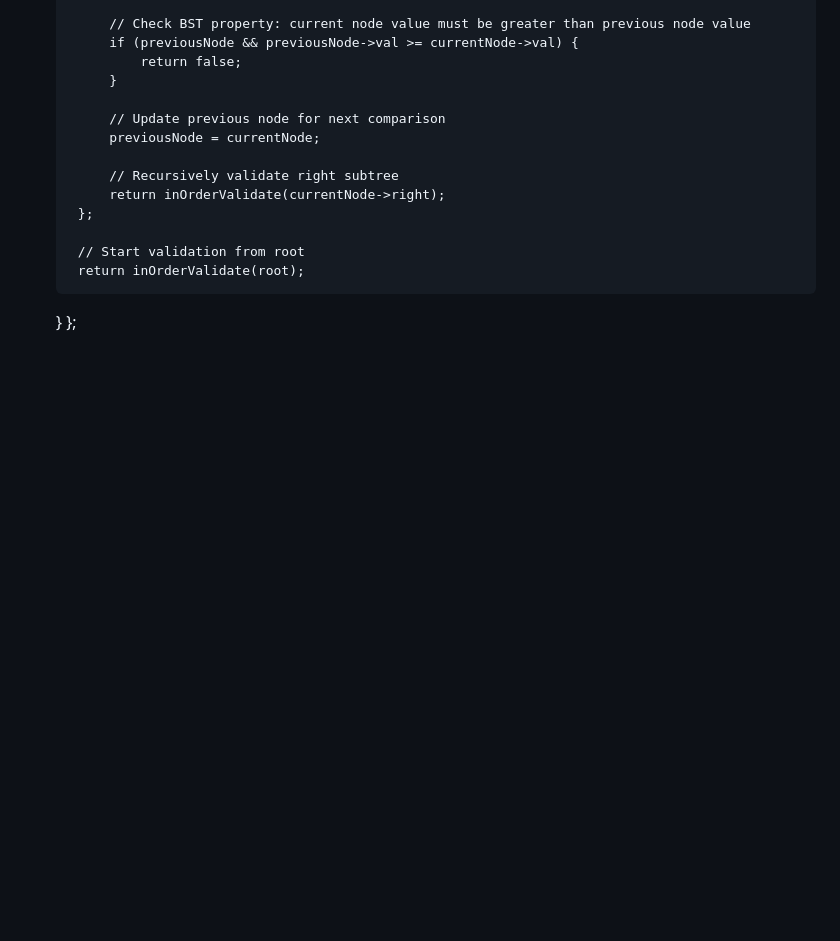
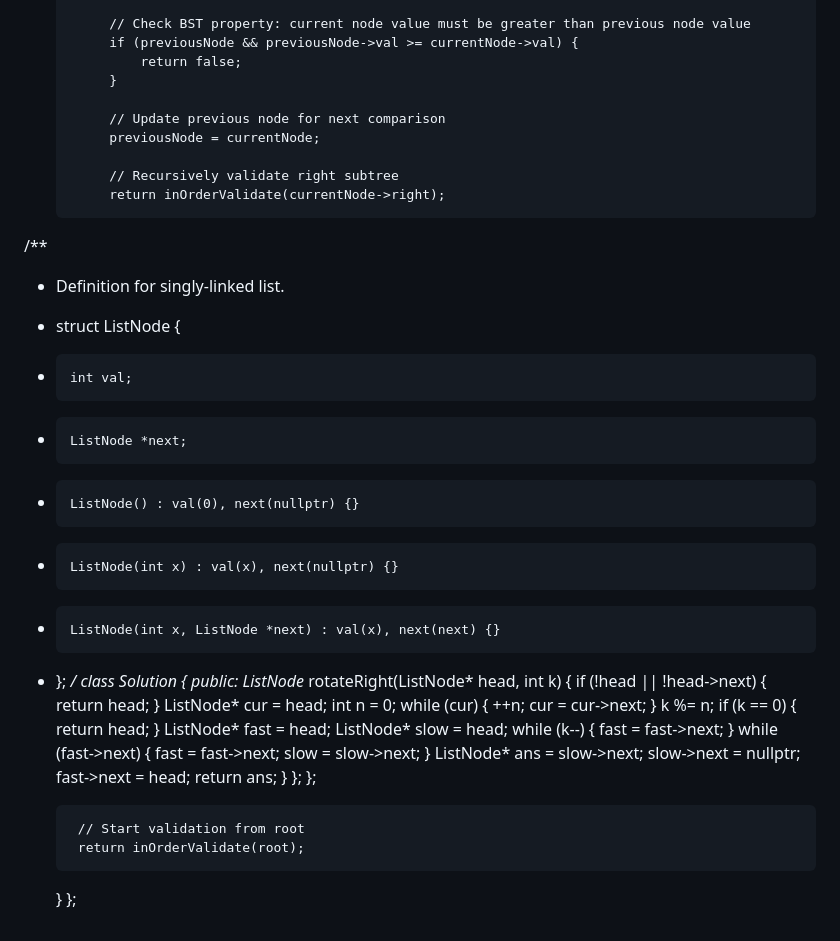
Before and after one commit to Soumajit1/RAB-TECH-03, a Markdown page: README.md, the part around the change. GitHub-like rendering; blank space fills up the shorter version.

```diff
--- a/README.md
+++ b/README.md
@@ -121,6 +121,49 @@ public:
 
             // Recursively validate right subtree
             return inOrderValidate(currentNode->right);
+
+
+/**
+ * Definition for singly-linked list.
+ * struct ListNode {
+ *     int val;
+ *     ListNode *next;
+ *     ListNode() : val(0), next(nullptr) {}
+ *     ListNode(int x) : val(x), next(nullptr) {}
+ *     ListNode(int x, ListNode *next) : val(x), next(next) {}
+ * };
+ */
+class Solution {
+public:
+    ListNode* rotateRight(ListNode* head, int k) {
+        if (!head || !head->next) {
+            return head;
+        }
+        ListNode* cur = head;
+        int n = 0;
+        while (cur) {
+            ++n;
+            cur = cur->next;
+        }
+        k %= n;
+        if (k == 0) {
+            return head;
+        }
+        ListNode* fast = head;
+        ListNode* slow = head;
+        while (k--) {
+            fast = fast->next;
+        }
+        while (fast->next) {
+            fast = fast->next;
+            slow = slow->next;
+        }
+        ListNode* ans = slow->next;
+        slow->next = nullptr;
+        fast->next = head;
+        return ans;
+    }
+};
         };
 
         // Start validation from root
```
